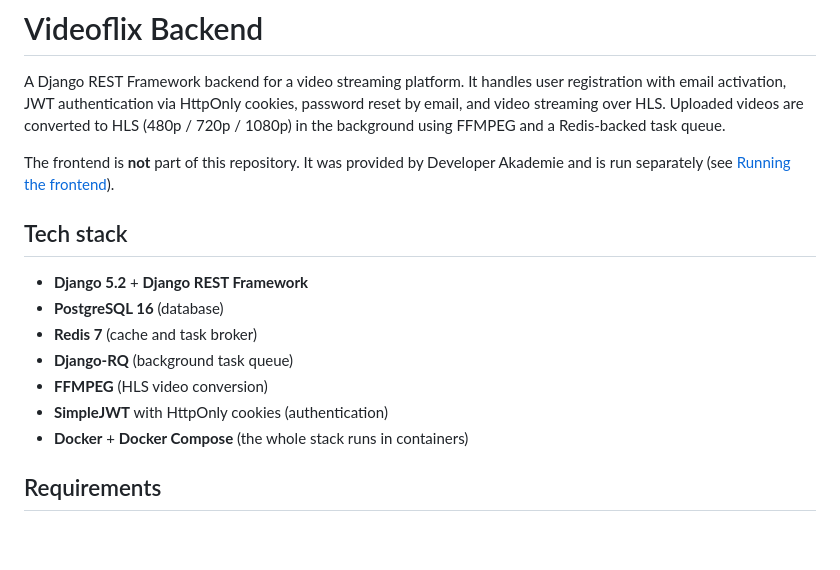
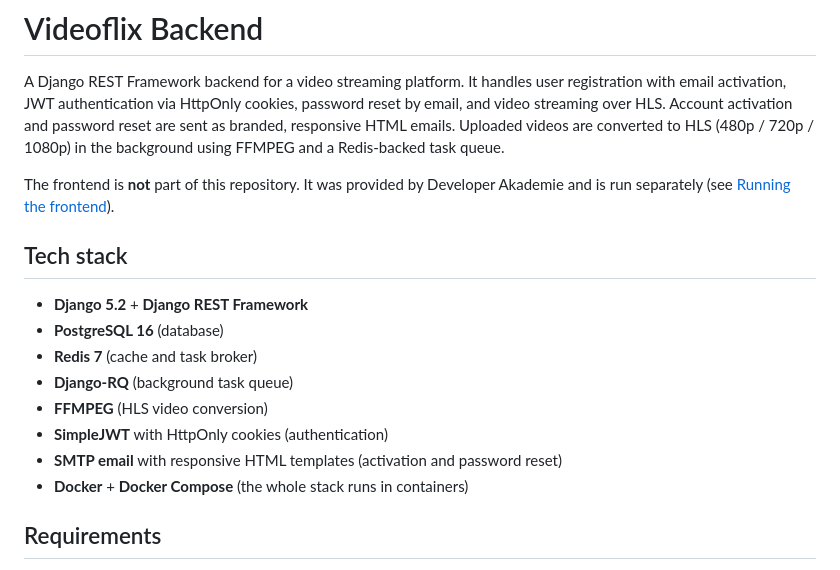
Before and after one commit to RefiyeK/videoflix-backend, a Markdown page: README.md, the part around the change. GitHub-like rendering; blank space fills up the shorter version.

Commit message:
docs: mention branded HTML emails in README

```diff
--- a/README.md
+++ b/README.md
@@ -2,7 +2,8 @@
 
 A Django REST Framework backend for a video streaming platform. It handles user
 registration with email activation, JWT authentication via HttpOnly cookies,
-password reset by email, and video streaming over HLS. Uploaded videos are
+password reset by email, and video streaming over HLS. Account activation and
+password reset are sent as branded, responsive HTML emails. Uploaded videos are
 converted to HLS (480p / 720p / 1080p) in the background using FFMPEG and a
 Redis-backed task queue.
 
@@ -17,6 +18,7 @@ Akademie and is run separately (see [Running the frontend](#running-the-frontend
 - **Django-RQ** (background task queue)
 - **FFMPEG** (HLS video conversion)
 - **SimpleJWT** with HttpOnly cookies (authentication)
+- **SMTP email** with responsive HTML templates (activation and password reset)
 - **Docker** + **Docker Compose** (the whole stack runs in containers)
 
 ## Requirements
```
